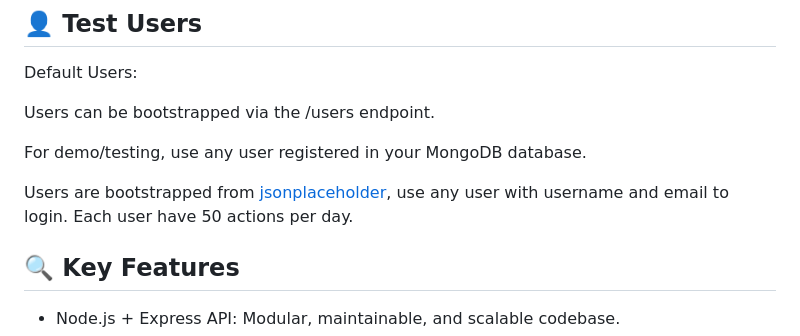
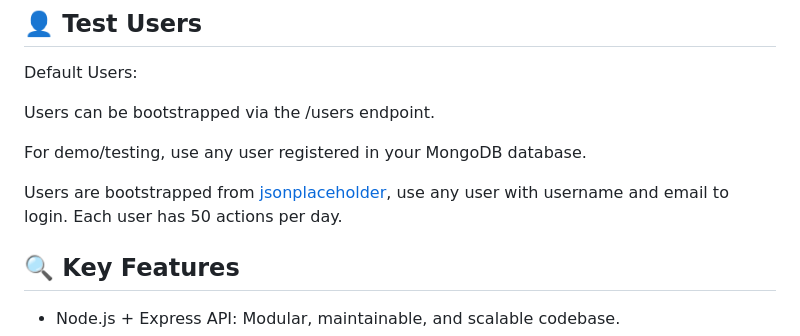
Before and after one commit to Yahav-Tzukerman/FactoryManager, a Markdown page: README.md, the part around the change printed below. Drawn GitHub-style.

Commit message:
Final README.md polish

```diff
--- a/README.md
+++ b/README.md
@@ -112,7 +113,7 @@ Users can be bootstrapped via the /users endpoint.
 For demo/testing, use any user registered in your MongoDB database.
 
 Users are bootstrapped from [jsonplaceholder](https://jsonplaceholder.typicode.com/users), use any user with username and email to login.
-Each user have 50 actions per day.
+Each user has 50 actions per day.
 
 ## 🔍 Key Features
 
```
Also changed, not shown: other parts of README.md (+13 -12 lines).
